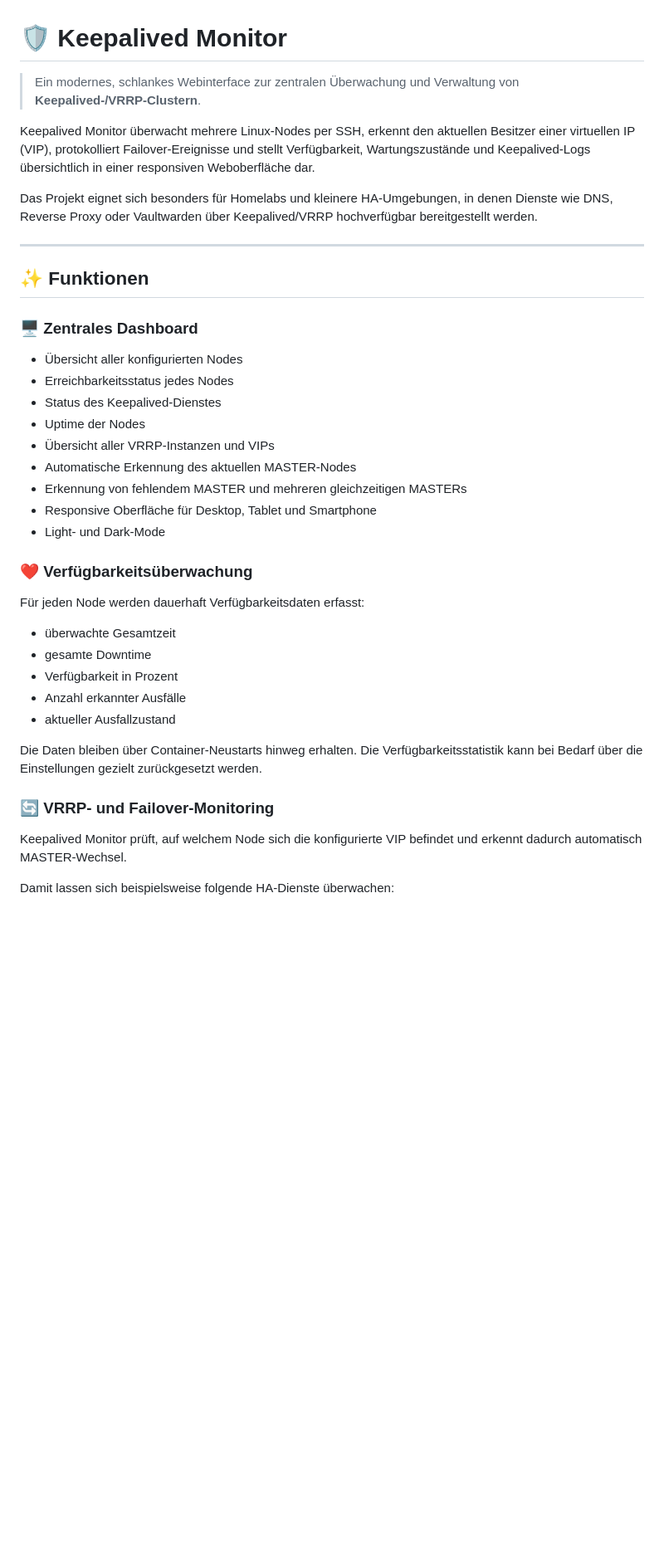
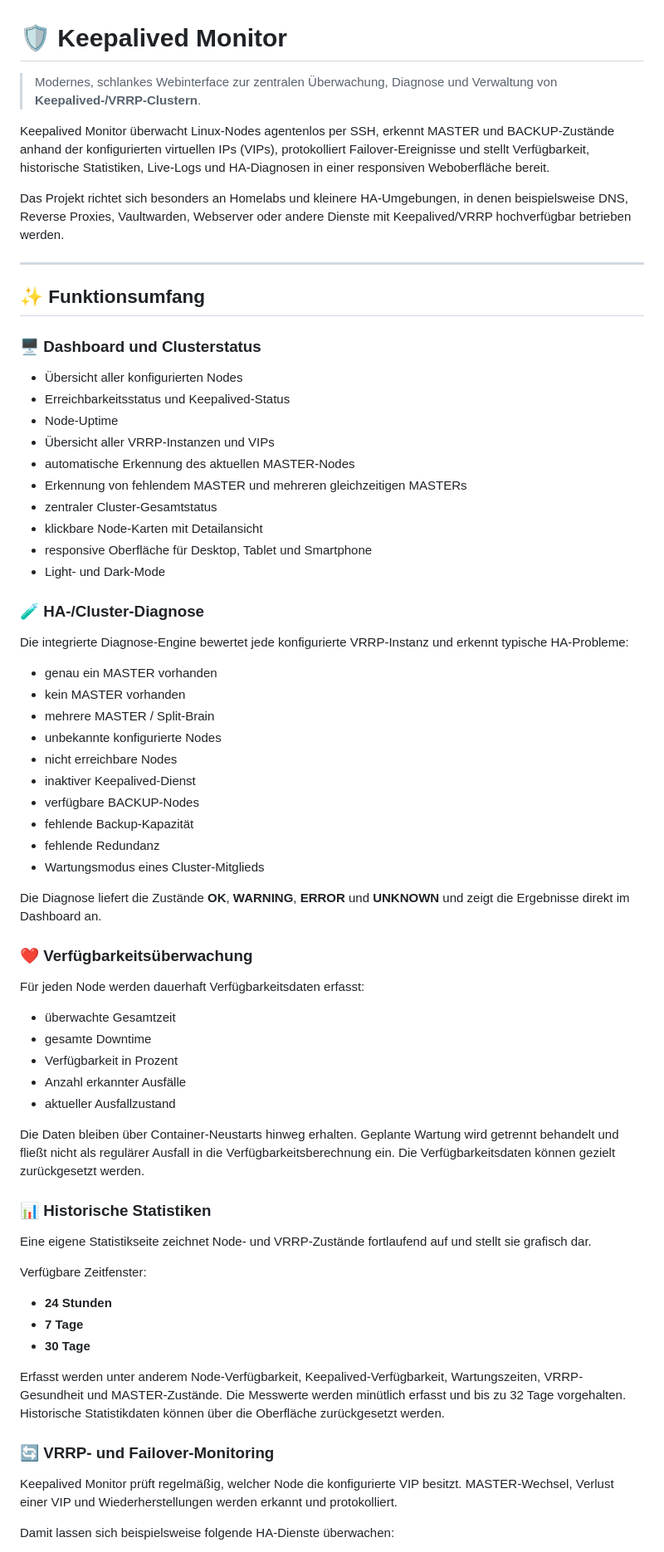
Before and after one commit to brainscan1980/Keepalived-Monitor, a Markdown page: README.md, the part around one of its changes. Shown at 83% size. Drawn GitHub-style; blank space fills up the shorter version.

```diff
--- a/README.md
+++ b/README.md
@@ -1,26 +1,44 @@
 # 🛡️ Keepalived Monitor
 
-> Ein modernes, schlankes Webinterface zur zentralen Überwachung und Verwaltung von **Keepalived-/VRRP-Clustern**.
+> Modernes, schlankes Webinterface zur zentralen Überwachung, Diagnose und Verwaltung von **Keepalived-/VRRP-Clustern**.
 
-Keepalived Monitor überwacht mehrere Linux-Nodes per SSH, erkennt den aktuellen Besitzer einer virtuellen IP (VIP), protokolliert Failover-Ereignisse und stellt Verfügbarkeit, Wartungszustände und Keepalived-Logs übersichtlich in einer responsiven Weboberfläche dar.
+Keepalived Monitor überwacht Linux-Nodes agentenlos per SSH, erkennt MASTER und BACKUP-Zustände anhand der konfigurierten virtuellen IPs (VIPs), protokolliert Failover-Ereignisse und stellt Verfügbarkeit, historische Statistiken, Live-Logs und HA-Diagnosen in einer responsiven Weboberfläche bereit.
 
-Das Projekt eignet sich besonders für Homelabs und kleinere HA-Umgebungen, in denen Dienste wie DNS, Reverse Proxy oder Vaultwarden über Keepalived/VRRP hochverfügbar bereitgestellt werden.
+Das Projekt richtet sich besonders an Homelabs und kleinere HA-Umgebungen, in denen beispielsweise DNS, Reverse Proxies, Vaultwarden, Webserver oder andere Dienste mit Keepalived/VRRP hochverfügbar betrieben werden.
 
 ---
 
-## ✨ Funktionen
+## ✨ Funktionsumfang
 
-### 🖥️ Zentrales Dashboard
+### 🖥️ Dashboard und Clusterstatus
 
 - Übersicht aller konfigurierten Nodes
-- Erreichbarkeitsstatus jedes Nodes
-- Status des Keepalived-Dienstes
-- Uptime der Nodes
+- Erreichbarkeitsstatus und Keepalived-Status
+- Node-Uptime
 - Übersicht aller VRRP-Instanzen und VIPs
-- Automatische Erkennung des aktuellen MASTER-Nodes
+- automatische Erkennung des aktuellen MASTER-Nodes
 - Erkennung von fehlendem MASTER und mehreren gleichzeitigen MASTERs
-- Responsive Oberfläche für Desktop, Tablet und Smartphone
+- zentraler Cluster-Gesamtstatus
+- klickbare Node-Karten mit Detailansicht
+- responsive Oberfläche für Desktop, Tablet und Smartphone
 - Light- und Dark-Mode
+
+### 🧪 HA-/Cluster-Diagnose
+
+Die integrierte Diagnose-Engine bewertet jede konfigurierte VRRP-Instanz und erkennt typische HA-Probleme:
+
+- genau ein MASTER vorhanden
+- kein MASTER vorhanden
+- mehrere MASTER / Split-Brain
+- unbekannte konfigurierte Nodes
+- nicht erreichbare Nodes
+- inaktiver Keepalived-Dienst
+- verfügbare BACKUP-Nodes
+- fehlende Backup-Kapazität
+- fehlende Redundanz
+- Wartungsmodus eines Cluster-Mitglieds
+
+Die Diagnose liefert die Zustände **OK**, **WARNING**, **ERROR** und **UNKNOWN** und zeigt die Ergebnisse direkt im Dashboard an.
 
 ### ❤️ Verfügbarkeitsüberwachung
 
@@ -32,11 +50,23 @@ Für jeden Node werden dauerhaft Verfügbarkeitsdaten erfasst:
 - Anzahl erkannter Ausfälle
 - aktueller Ausfallzustand
 
-Die Daten bleiben über Container-Neustarts hinweg erhalten. Die Verfügbarkeitsstatistik kann bei Bedarf über die Einstellungen gezielt zurückgesetzt werden.
+Die Daten bleiben über Container-Neustarts hinweg erhalten. Geplante Wartung wird getrennt behandelt und fließt nicht als regulärer Ausfall in die Verfügbarkeitsberechnung ein. Die Verfügbarkeitsdaten können gezielt zurückgesetzt werden.
+
+### 📊 Historische Statistiken
+
+Eine eigene Statistikseite zeichnet Node- und VRRP-Zustände fortlaufend auf und stellt sie grafisch dar.
+
+Verfügbare Zeitfenster:
+
+- **24 Stunden**
+- **7 Tage**
+- **30 Tage**
+
+Erfasst werden unter anderem Node-Verfügbarkeit, Keepalived-Verfügbarkeit, Wartungszeiten, VRRP-Gesundheit und MASTER-Zustände. Die Messwerte werden minütlich erfasst und bis zu 32 Tage vorgehalten. Historische Statistikdaten können über die Oberfläche zurückgesetzt werden.
 
 ### 🔄 VRRP- und Failover-Monitoring
 
-Keepalived Monitor prüft, auf welchem Node sich die konfigurierte VIP befindet und erkennt dadurch automatisch MASTER-Wechsel.
+Keepalived Monitor prüft regelmäßig, welcher Node die konfigurierte VIP besitzt. MASTER-Wechsel, Verlust einer VIP und Wiederherstellungen werden erkannt und protokolliert.
 
 Damit lassen sich beispielsweise folgende HA-Dienste überwachen:
 
```
Also changed, not shown: other parts of README.md (+107 -203 lines).
